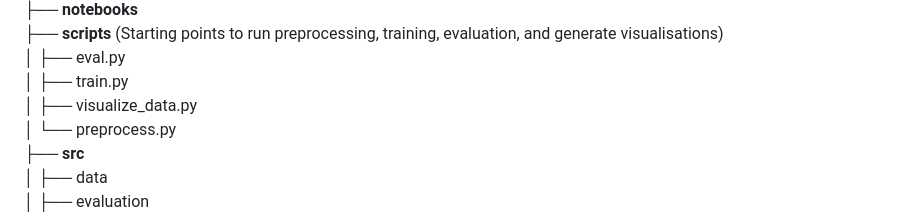
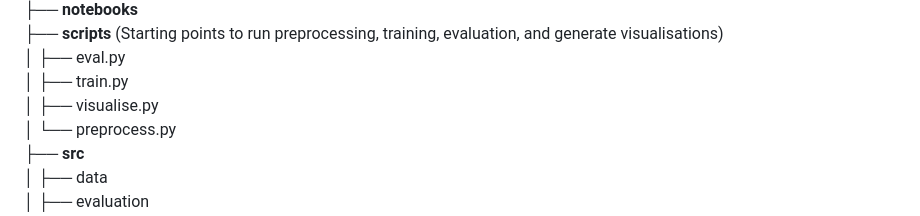
Before and after one commit to BioroboticsLab/bb_wdd3, a Markdown page: README.md, the part around the change. Drawn GitHub-style.

Commit message:
Rename visualize_data.py to visualise.py

```diff
--- a/README.md
+++ b/README.md
@@ -21,7 +21,7 @@ The directory structure is as follows:
 ├── **scripts** (Starting points to run preprocessing, training, evaluation, and generate visualisations) \
 │   ├── eval.py \
 │   ├── train.py \
-│   ├── visualize_data.py \
+│   ├── visualise.py \
 │   └── preprocess.py \
 ├── **src** \
 │   ├── data \
```
